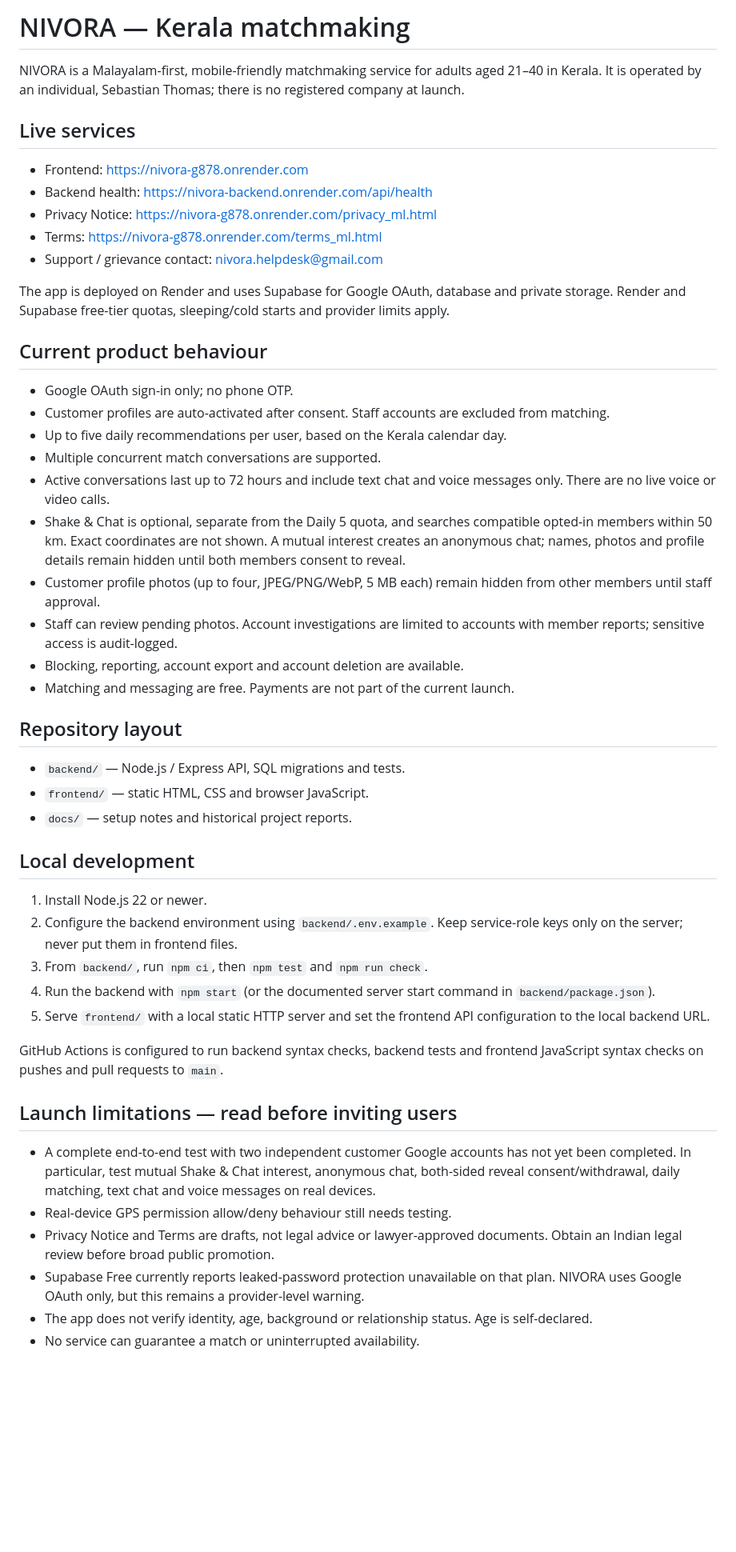
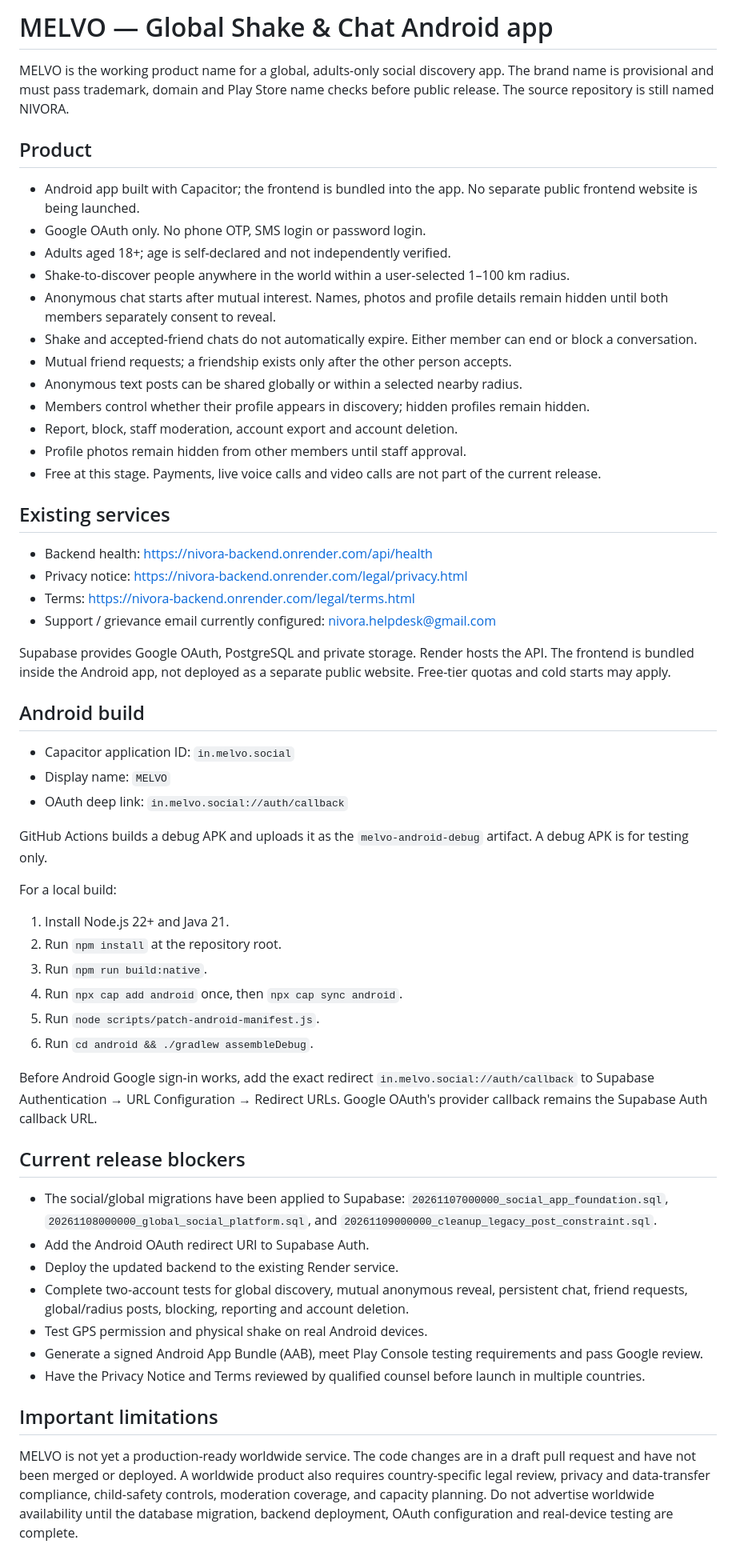
Before and after one commit to sebastiant7356-dotcom/NIVORA, a Markdown page: README.md, the part around one of its changes. Shown at 80% size. GitHub-like rendering; blank space fills up the shorter version.

Commit message:
Document MELVO global backend: README.md

```diff
--- a/README.md
+++ b/README.md
@@ -1,52 +1,60 @@
-# NIVORA — Kerala matchmaking
+# MELVO — Global Shake & Chat Android app
 
-NIVORA is a Malayalam-first, mobile-friendly matchmaking service for adults aged 21–40 in Kerala. It is operated by an individual, Sebastian Thomas; there is no registered company at launch.
+MELVO is the working product name for a global, adults-only social discovery app. The brand name is provisional and must pass trademark, domain and Play Store name checks before public release. The source repository is still named NIVORA.
 
-## Live services
+## Product
 
-- Frontend: https://nivora-g878.onrender.com
+- Android app built with Capacitor; the frontend is bundled into the app. No separate public frontend website is being launched.
+- Google OAuth only. No phone OTP, SMS login or password login.
+- Adults aged 18+; age is self-declared and not independently verified.
+- Shake-to-discover people anywhere in the world within a user-selected 1–100 km radius.
+- Anonymous chat starts after mutual interest. Names, photos and profile details remain hidden until both members separately consent to reveal.
+- Shake and accepted-friend chats do not automatically expire. Either member can end or block a conversation.
+- Mutual friend requests; a friendship exists only after the other person accepts.
+- Anonymous text posts can be shared globally or within a selected nearby radius.
+- Members control whether their profile appears in discovery; hidden profiles remain hidden.
+- Report, block, staff moderation, account export and account deletion.
+- Profile photos remain hidden from other members until staff approval.
+- Free at this stage. Payments, live voice calls and video calls are not part of the current release.
+
+## Existing services
+
 - Backend health: https://nivora-backend.onrender.com/api/health
-- Privacy Notice: https://nivora-g878.onrender.com/privacy_ml.html
-- Terms: https://nivora-g878.onrender.com/terms_ml.html
-- Support / grievance contact: nivora.helpdesk@gmail.com
+- Privacy notice: https://nivora-backend.onrender.com/legal/privacy.html
+- Terms: https://nivora-backend.onrender.com/legal/terms.html
+- Support / grievance email currently configured: nivora.helpdesk@gmail.com
 
-The app is deployed on Render and uses Supabase for Google OAuth, database and private storage. Render and Supabase free-tier quotas, sleeping/cold starts and provider limits apply.
+Supabase provides Google OAuth, PostgreSQL and private storage. Render hosts the API. The frontend is bundled inside the Android app, not deployed as a separate public website. Free-tier quotas and cold starts may apply.
 
-## Current product behaviour
+## Android build
 
-- Google OAuth sign-in only; no phone OTP.
-- Customer profiles are auto-activated after consent. Staff accounts are excluded from matching.
-- Up to five daily recommendations per user, based on the Kerala calendar day.
-- Multiple concurrent match conversations are supported.
-- Active conversations last up to 72 hours and include text chat and voice messages only. There are no live voice or video calls.
-- Shake & Chat is optional, separate from the Daily 5 quota, and searches compatible opted-in members within 50 km. Exact coordinates are not shown. A mutual interest creates an anonymous chat; names, photos and profile details remain hidden until both members consent to reveal.
-- Customer profile photos (up to four, JPEG/PNG/WebP, 5 MB each) remain hidden from other members until staff approval.
-- Staff can review pending photos. Account investigations are limited to accounts with member reports; sensitive access is audit-logged.
-- Blocking, reporting, account export and account deletion are available.
-- Matching and messaging are free. Payments are not part of the current launch.
+- Capacitor application ID: `in.melvo.social`
+- Display name: `MELVO`
+- OAuth deep link: `in.melvo.social://auth/callback`
 
-## Repository layout
+GitHub Actions builds a debug APK and uploads it as the `melvo-android-debug` artifact. A debug APK is for testing only.
 
-- `backend/` — Node.js / Express API, SQL migrations and tests.
-- `frontend/` — static HTML, CSS and browser JavaScript.
-- `docs/` — setup notes and historical project reports.
+For a local build:
+1. Install Node.js 22+ and Java 21.
+2. Run `npm install` at the repository root.
+3. Run `npm run build:native`.
+4. Run `npx cap add android` once, then `npx cap sync android`.
+5. Run `node scripts/patch-android-manifest.js`.
+6. Run `cd android && ./gradlew assembleDebug`.
 
-## Local development
+Before Android Google sign-in works, add the exact redirect `in.melvo.social://auth/callback` to Supabase Authentication → URL Configuration → Redirect URLs. Google OAuth's provider callback remains the Supabase Auth callback URL.
 
-1. Install Node.js 22 or newer.
-2. Configure the backend environment using `backend/.env.example`. Keep service-role keys only on the server; never put them in frontend files.
-3. From `backend/`, run `npm ci`, then `npm test` and `npm run check`.
-4. Run the backend with `npm start` (or the documented server start command in `backend/package.json`).
-5. Serve `frontend/` with a local static HTTP server and set the frontend API configuration to the local backend URL.
+## Current release blockers
 
-GitHub Actions is configured to run backend syntax checks, backend tests and frontend JavaScript syntax checks on pushes and pull requests to `main`.
+- The social/global migrations have been applied to Supabase: `20261107000000_social_app_foundation.sql`, `20261108000000_global_social_platform.sql`, and `20261109000000_cleanup_legacy_post_constraint.sql`.
+- Add the Android OAuth redirect URI to Supabase Auth.
+- Deploy the updated backend to the existing Render service.
+- Complete two-account tests for global discovery, mutual anonymous reveal, persistent chat, friend requests, global/radius posts, blocking, reporting and account deletion.
+- Test GPS permission and physical shake on real Android devices.
+- Generate a signed Android App Bundle (AAB), meet Play Console testing requirements and pass Google review.
+- Have the Privacy Notice and Terms reviewed by qualified counsel before launch in multiple countries.
 
-## Launch limitations — read before inviting users
+## Important limitations
 
-- A complete end-to-end test with two independent customer Google accounts has not yet been completed. In particular, test mutual Shake & Chat interest, anonymous chat, both-sided reveal consent/withdrawal, daily matching, text chat and voice messages on real devices.
-- Real-device GPS permission allow/deny behaviour still needs testing.
-- Privacy Notice and Terms are drafts, not legal advice or lawyer-approved documents. Obtain an Indian legal review before broad public promotion.
-- Supabase Free currently reports leaked-password protection unavailable on that plan. NIVORA uses Google OAuth only, but this remains a provider-level warning.
-- The app does not verify identity, age, background or relationship status. Age is self-declared.
-- No service can guarantee a match or uninterrupted availability.
+MELVO is not yet a production-ready worldwide service. The code changes are in a draft pull request and have not been merged or deployed. A worldwide product also requires country-specific legal review, privacy and data-transfer compliance, child-safety controls, moderation coverage, and capacity planning. Do not advertise worldwide availability until the database migration, backend deployment, OAuth configuration and real-device testing are complete.
 
```
Also changed, not shown: other parts of README.md (+1 -15 lines).
